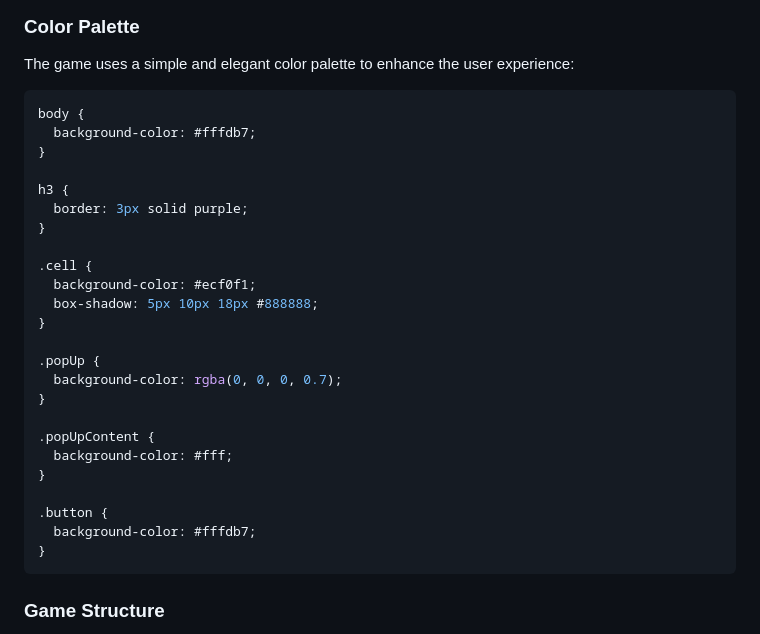
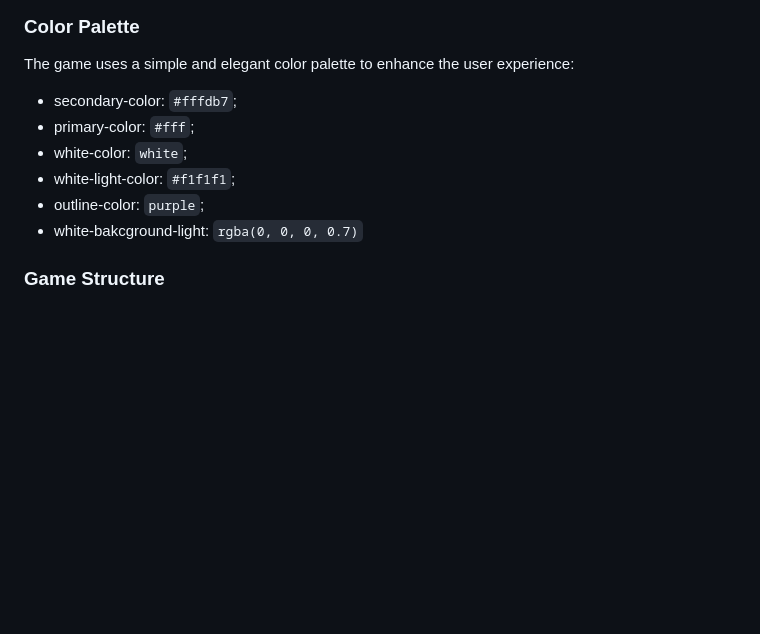
Before and after one commit to hirakhan95/Cross-Out-Contest, a Markdown page: README.md, the part around the change. GitHub-like rendering; blank space fills up the shorter version.

Commit message:
readme: color palette updated

````diff
--- a/README.md
+++ b/README.md
@@ -30,32 +30,13 @@ Cross Out Contest offers a modern and intuitive design, allowing players to easi
 
 The game uses a simple and elegant color palette to enhance the user experience:
 
-```css
-body {
-  background-color: #fffdb7;
-}
+- secondary-color: `#fffdb7`;
+- primary-color: `#fff`;
+- white-color: `white`;
+- white-light-color: `#f1f1f1`;
+- outline-color: `purple`;
+- white-bakcground-light: `rgba(0, 0, 0, 0.7)`
 
-h3 {
-  border: 3px solid purple;
-}
-
-.cell {
-  background-color: #ecf0f1;
-  box-shadow: 5px 10px 18px #888888;
-}
-
-.popUp {
-  background-color: rgba(0, 0, 0, 0.7);
-}
-
-.popUpContent {
-  background-color: #fff;
-}
-
-.button {
-  background-color: #fffdb7;
-}
-```
 
 ### Game Structure
 
````
